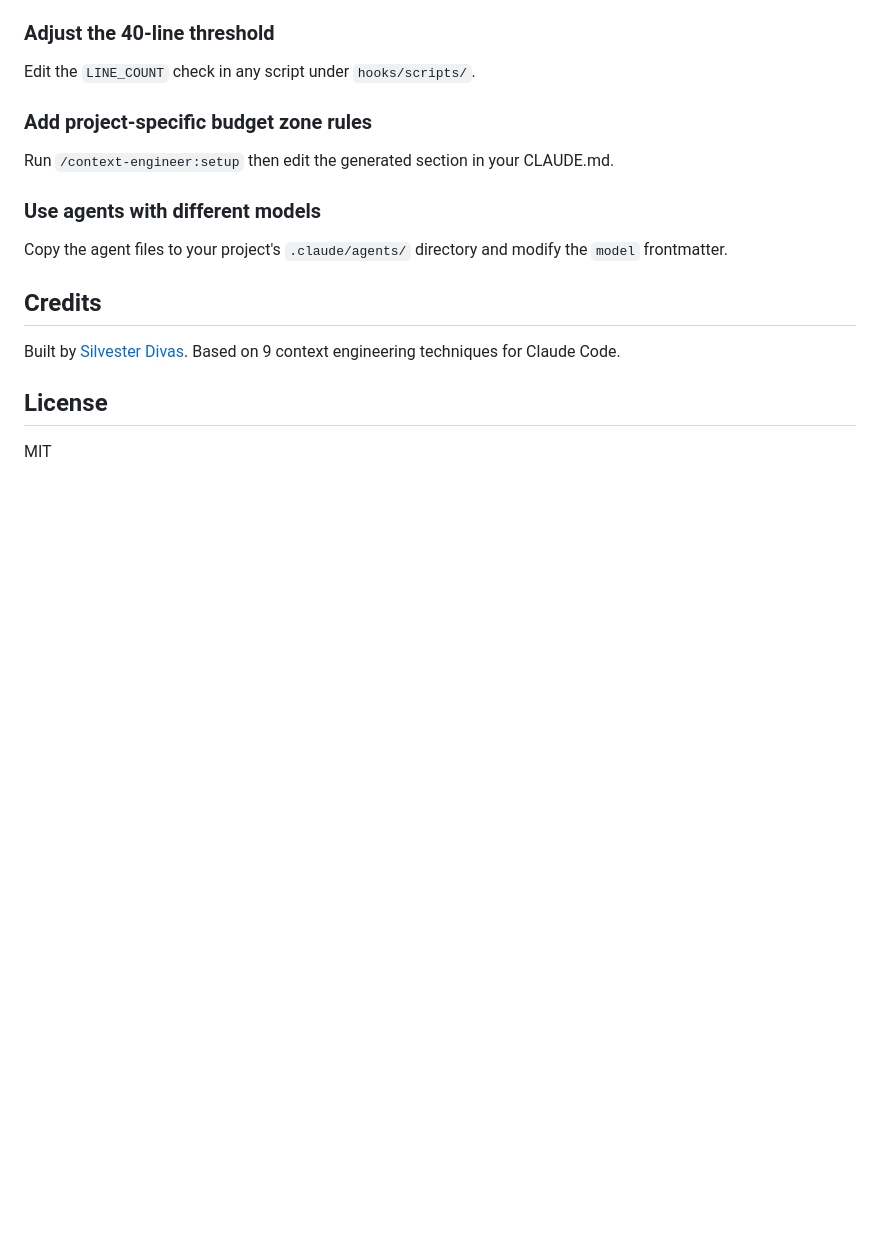
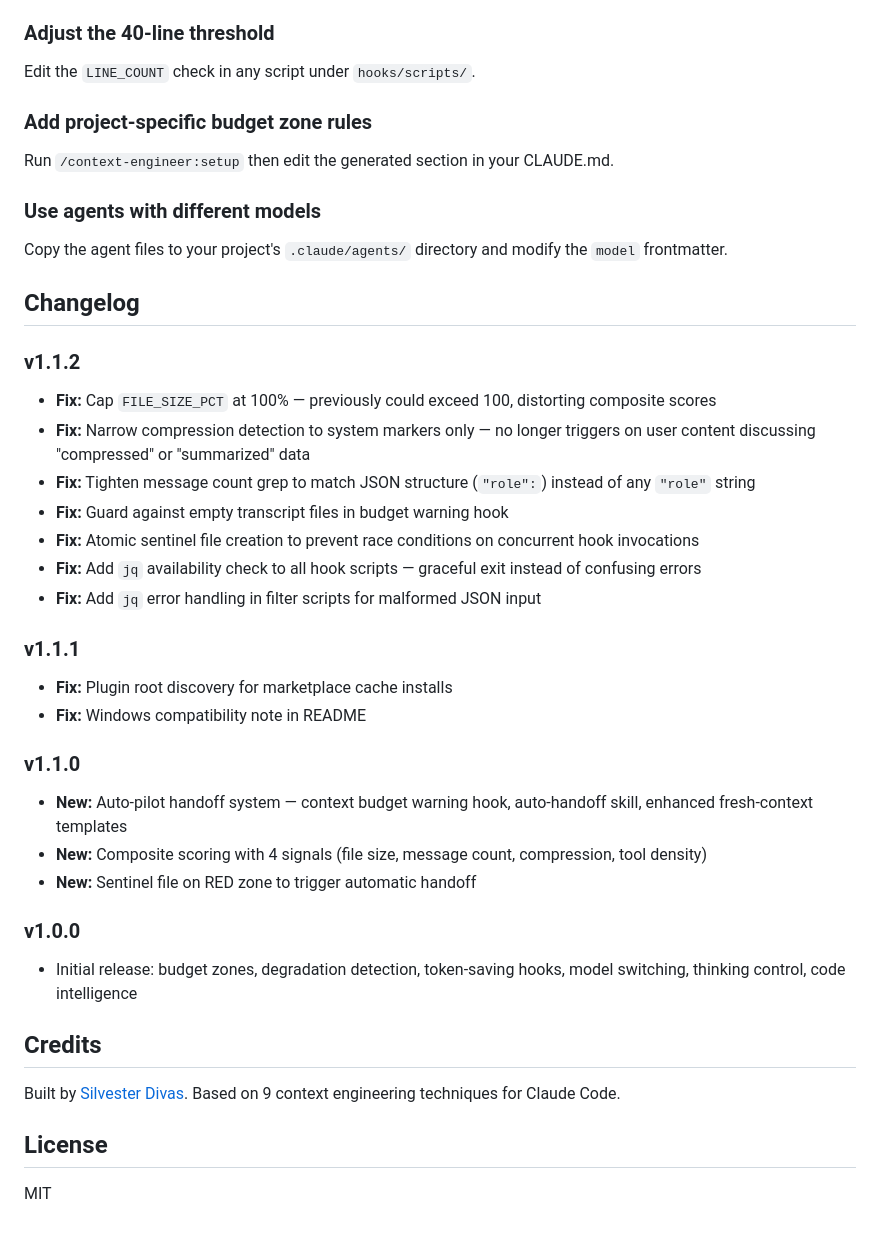
Before and after one commit to silvesterdivas/context-engineer, a Markdown page: README.md, the part around the change. Rendered like a GitHub page; blank space fills up the shorter version.

Commit message:
Add changelog to README for v1.1.2
Co-Authored-By: Claude Opus 4.6 <noreply@anthropic.com>

```diff
--- a/README.md
+++ b/README.md
@@ -354,6 +354,33 @@ Run `/context-engineer:setup` then edit the generated section in your CLAUDE.md.
 ### Use agents with different models
 Copy the agent files to your project's `.claude/agents/` directory and modify the `model` frontmatter.
 
+## Changelog
+
+### v1.1.2
+
+- **Fix:** Cap `FILE_SIZE_PCT` at 100% — previously could exceed 100, distorting composite scores
+- **Fix:** Narrow compression detection to system markers only — no longer triggers on user content discussing "compressed" or "summarized" data
+- **Fix:** Tighten message count grep to match JSON structure (`"role":`) instead of any `"role"` string
+- **Fix:** Guard against empty transcript files in budget warning hook
+- **Fix:** Atomic sentinel file creation to prevent race conditions on concurrent hook invocations
+- **Fix:** Add `jq` availability check to all hook scripts — graceful exit instead of confusing errors
+- **Fix:** Add `jq` error handling in filter scripts for malformed JSON input
+
+### v1.1.1
+
+- **Fix:** Plugin root discovery for marketplace cache installs
+- **Fix:** Windows compatibility note in README
+
+### v1.1.0
+
+- **New:** Auto-pilot handoff system — context budget warning hook, auto-handoff skill, enhanced fresh-context templates
+- **New:** Composite scoring with 4 signals (file size, message count, compression, tool density)
+- **New:** Sentinel file on RED zone to trigger automatic handoff
+
+### v1.0.0
+
+- Initial release: budget zones, degradation detection, token-saving hooks, model switching, thinking control, code intelligence
+
 ## Credits
 
 Built by [Silvester Divas](https://github.com/silvesterdivas). Based on 9 context engineering techniques for Claude Code.
```
